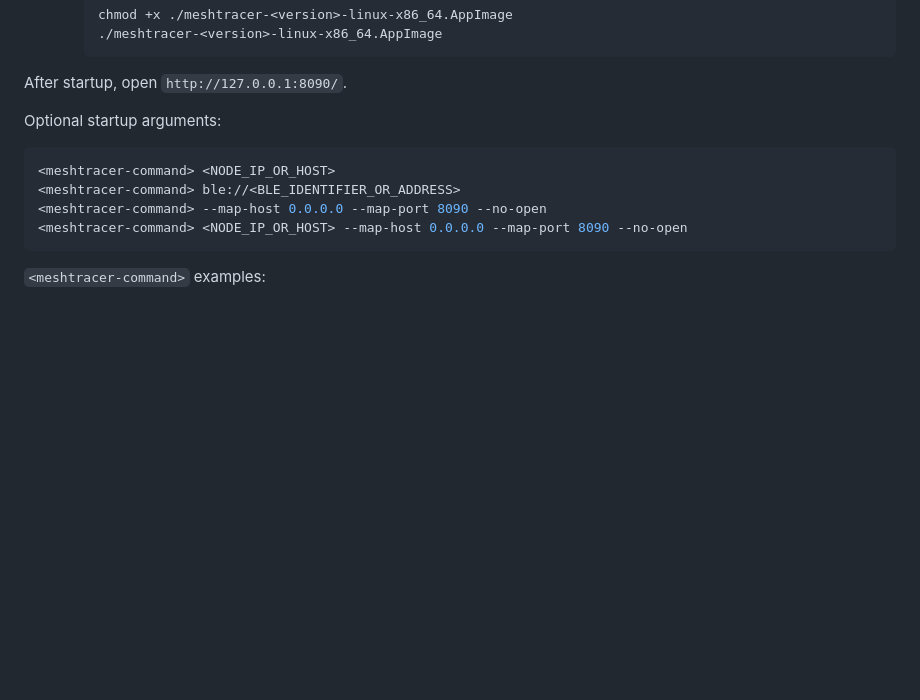
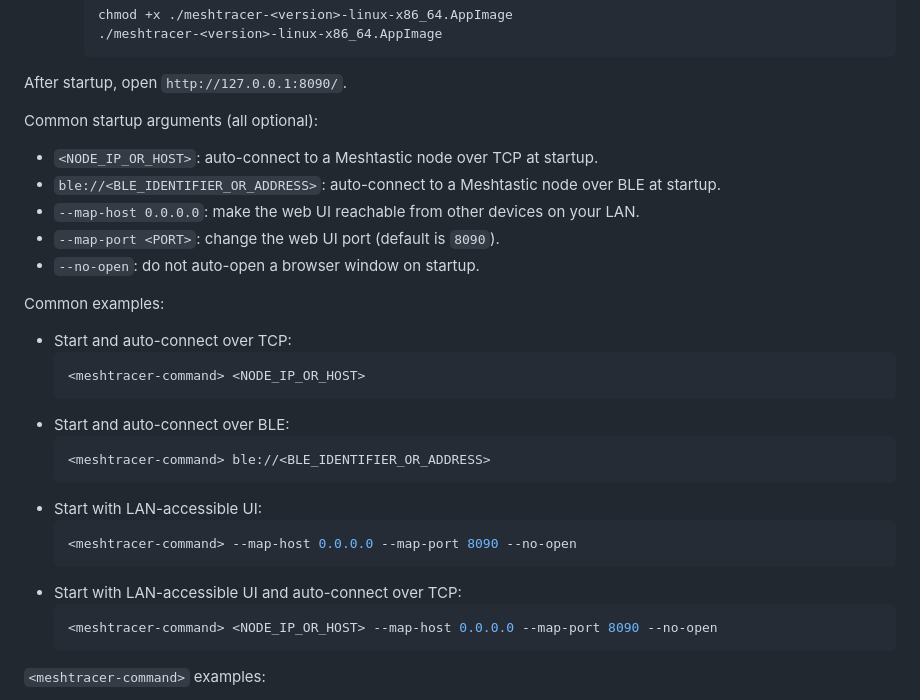
Before and after one commit to DivineOmega/meshtracer, a Markdown page: README.md, the part around the change. Rendered like a GitHub page; blank space fills up the shorter version.

Commit message:
Clarify quick start startup arguments

````diff
--- a/README.md
+++ b/README.md
@@ -59,14 +59,32 @@ Run Meshtracer:
 
 After startup, open `http://127.0.0.1:8090/`.
 
-Optional startup arguments:
+Common startup arguments (all optional):
 
-```bash
-<meshtracer-command> <NODE_IP_OR_HOST>
-<meshtracer-command> ble://<BLE_IDENTIFIER_OR_ADDRESS>
-<meshtracer-command> --map-host 0.0.0.0 --map-port 8090 --no-open
-<meshtracer-command> <NODE_IP_OR_HOST> --map-host 0.0.0.0 --map-port 8090 --no-open
-```
+- `<NODE_IP_OR_HOST>`: auto-connect to a Meshtastic node over TCP at startup.
+- `ble://<BLE_IDENTIFIER_OR_ADDRESS>`: auto-connect to a Meshtastic node over BLE at startup.
+- `--map-host 0.0.0.0`: make the web UI reachable from other devices on your LAN.
+- `--map-port <PORT>`: change the web UI port (default is `8090`).
+- `--no-open`: do not auto-open a browser window on startup.
+
+Common examples:
+
+- Start and auto-connect over TCP:
+  ```bash
+  <meshtracer-command> <NODE_IP_OR_HOST>
+  ```
+- Start and auto-connect over BLE:
+  ```bash
+  <meshtracer-command> ble://<BLE_IDENTIFIER_OR_ADDRESS>
+  ```
+- Start with LAN-accessible UI:
+  ```bash
+  <meshtracer-command> --map-host 0.0.0.0 --map-port 8090 --no-open
+  ```
+- Start with LAN-accessible UI and auto-connect over TCP:
+  ```bash
+  <meshtracer-command> <NODE_IP_OR_HOST> --map-host 0.0.0.0 --map-port 8090 --no-open
+  ```
 
 `<meshtracer-command>` examples:
 - Windows: `.\meshtracer.exe`
````
